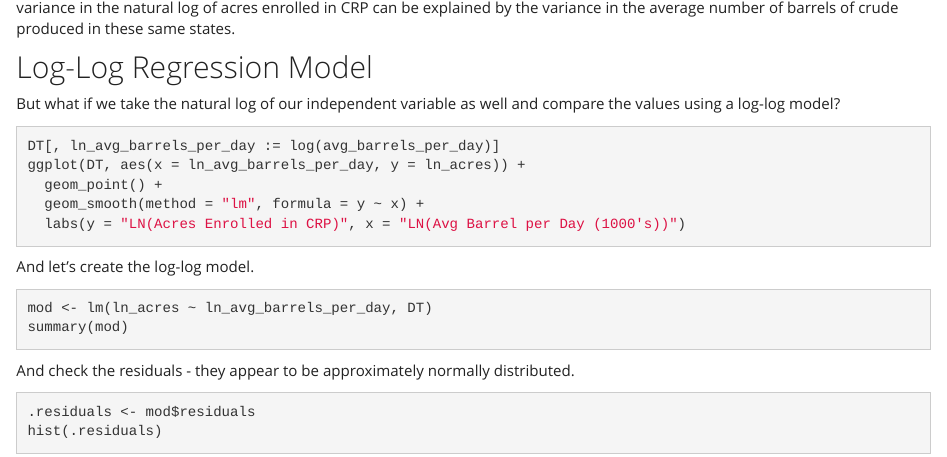
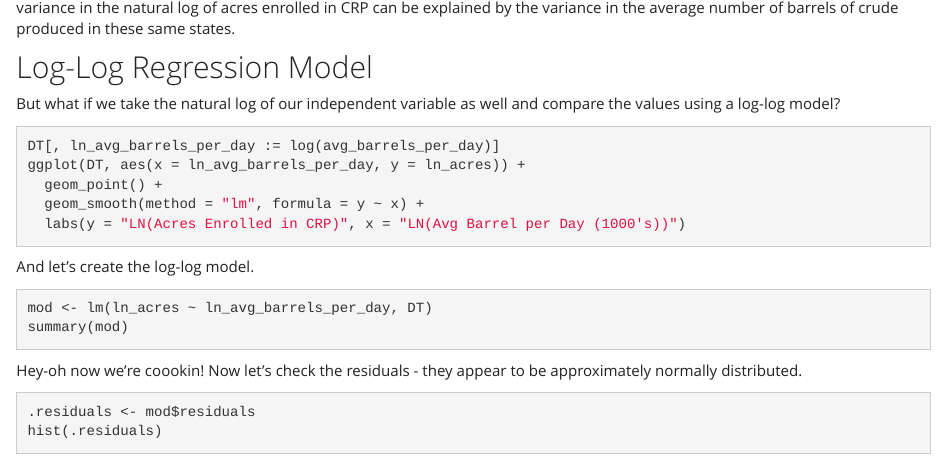
Before and after one commit to andrew-j-leonard/andrew-j-leonard.github.io, an R Markdown document (analysis.Rmd): the page in a window 1100 px wide, from 4270 px down. Rendered offline with R 4.5, knitr and Pandoc, with nearby package versions; the code chunks are not run, so their results and figures are left out.

Commit message:
Reformat text
analysis.Rmd
- refactor:  reordered text for log-log model

````diff
--- a/analysis.Rmd
+++ b/analysis.Rmd
@@ -206,7 +206,7 @@ mod <- lm(ln_acres ~ ln_avg_barrels_per_day, DT)
 summary(mod)
 ```
 
-And check the residuals - they appear to be approximately normally distributed.
+Hey-oh now we're coookin!  Now let's check the residuals - they appear to be approximately normally distributed.
 ```{r}
 .residuals <- mod$residuals
 hist(.residuals)
````
Also changed, not shown: 1 other file.
